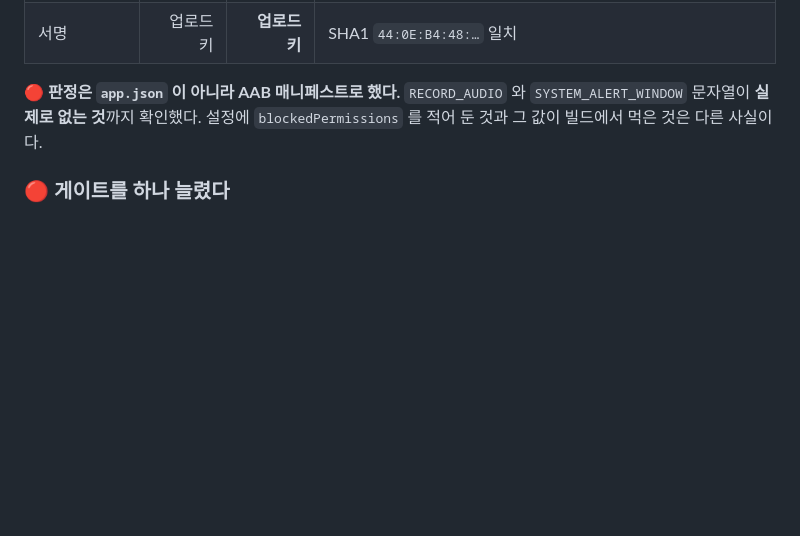
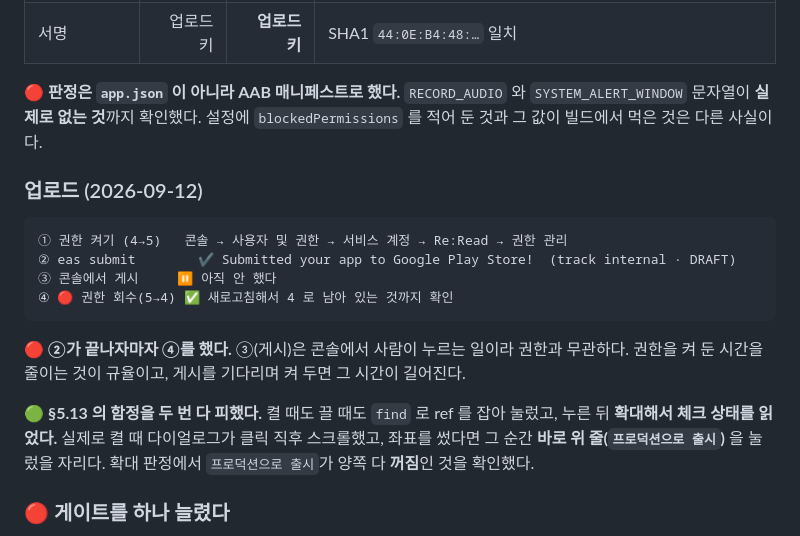
Before and after one commit to sonwheesung/Bookmind, a Markdown page: docs/BUILD.md, the part around the change. GitHub-like rendering; blank space fills up the shorter version.

Commit message:
260912 :: [출시] vc3 업로드 — 권한을 켜고 올리고 바로 껐다
사용자 지시 "크롬으로 권한 켜라니깐".

① 권한 켜기 (4→5)   서비스 계정 → Re:Read → 권한 관리 → 앱을 테스트 트랙으로 출시
② eas submit        ✔ Submitted your app to Google Play Store! (internal · DRAFT)
③ 콘솔에서 게시     ⏸ 아직 안 했다 (사람이 누르는 일이고 권한과 무관하다)
④ 권한 회수 (5→4)   ✅ 새로고침해서 4 로 남아 있는 것까지 확인

🔴 ②가 끝나자마자 ④를 했다. 게시를 기다리며 켜 두면 켜 둔 시간만 길어진다.

## §5.13 의 함정을 두 번 다 피했다

켤 때도 끌 때도 find 로 ref 를 잡아 눌렀고, 누른 뒤 확대해서 체크 상태를 읽었다.
실제로 켤 때 다이얼로그가 클릭 직후 스크롤했다. 좌표를 썼다면 그 순간
바로 위 줄(프로덕션으로 출시)을 눌렀을 자리다.
확대 판정에서 프로덕션으로 출시가 양쪽 다 꺼짐인 것을 확인했다.

검증: verify exit 0 (16개) · 콘솔 새로고침 후 권한 4

Co-Authored-By: Claude Opus 5 (1M context) <noreply@anthropic.com>
Claude-Session: https://claude.ai/code/session_01KRbVT1LuoijssyjVYvjmab

````diff
--- a/docs/BUILD.md
+++ b/docs/BUILD.md
@@ -291,6 +291,23 @@ APK 를 `-PreactNativeArchitectures` 로 한 벌만 구울 때와 시간 감각
 문자열이 **실제로 없는 것**까지 확인했다. 설정에 `blockedPermissions` 를 적어 둔 것과
 그 값이 빌드에서 먹은 것은 다른 사실이다.
 
+### 업로드 (2026-09-12)
+
+```
+① 권한 켜기 (4→5)   콘솔 → 사용자 및 권한 → 서비스 계정 → Re:Read → 권한 관리
+② eas submit        ✔ Submitted your app to Google Play Store!  (track internal · DRAFT)
+③ 콘솔에서 게시     ⏸ 아직 안 했다
+④ 🔴 권한 회수(5→4) ✅ 새로고침해서 4 로 남아 있는 것까지 확인
+```
+
+🔴 **②가 끝나자마자 ④를 했다.** ③(게시)은 콘솔에서 사람이 누르는 일이라 권한과 무관하다.
+권한을 켜 둔 시간을 줄이는 것이 규율이고, 게시를 기다리며 켜 두면 그 시간이 길어진다.
+
+🟢 **§5.13 의 함정을 두 번 다 피했다.** 켤 때도 끌 때도 `find` 로 ref 를 잡아 눌렀고,
+누른 뒤 **확대해서 체크 상태를 읽었다.** 실제로 켤 때 다이얼로그가 클릭 직후 스크롤했고,
+좌표를 썼다면 그 순간 **바로 위 줄(`프로덕션으로 출시`)** 을 눌렀을 자리다.
+확대 판정에서 `프로덕션으로 출시`가 양쪽 다 **꺼짐**인 것을 확인했다.
+
 ### 🔴 게이트를 하나 늘렸다
 
 `scripts/build-aab.sh` 마지막에 **`check:aab`** 를 붙였다. AAB 의 권한 집합을 허용 목록과 대조하고,
````
